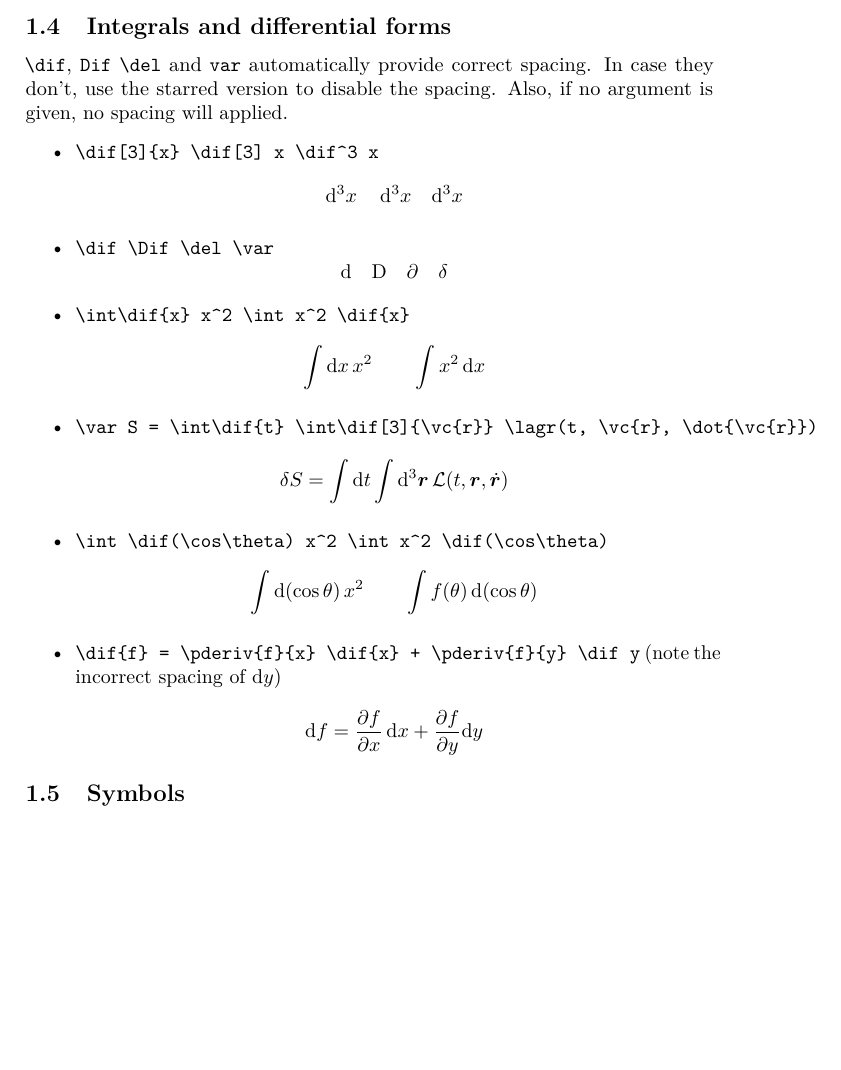
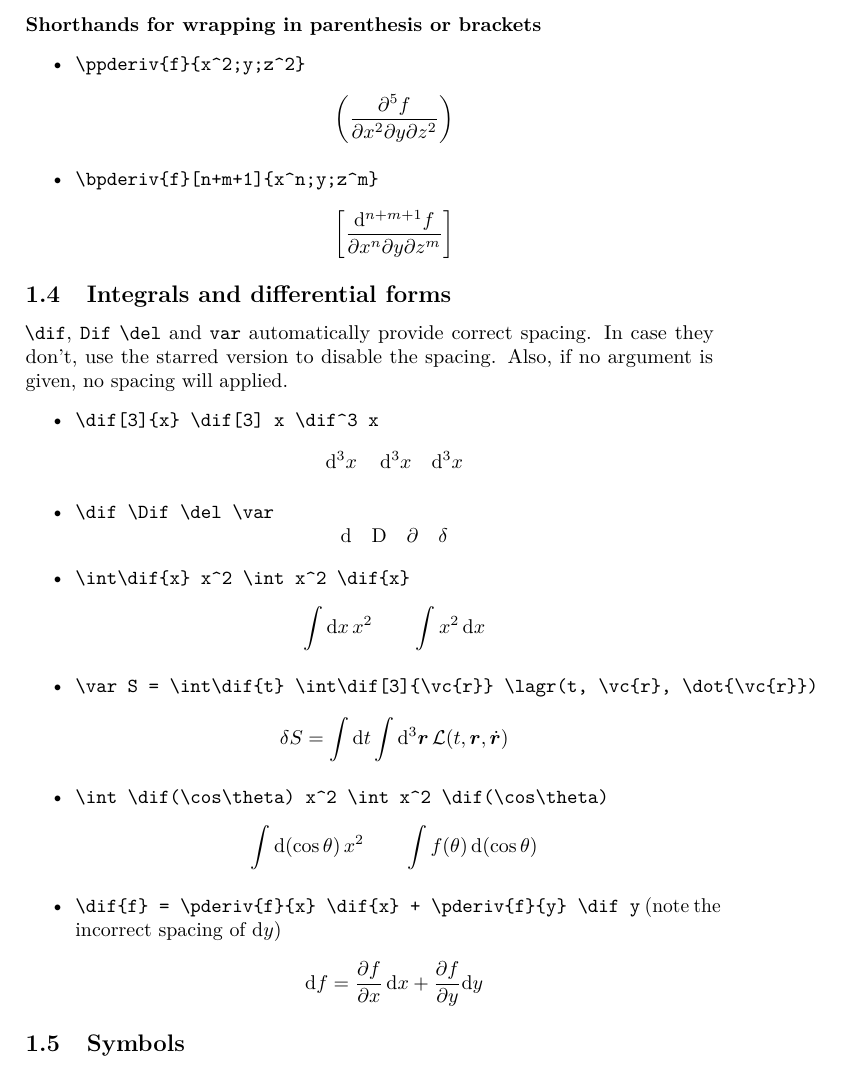
Before and after one commit to wisp3rwind/latex-common, a LaTeX document (test.tex, which reads common_math.tex): part of page 2 of 6, cut at the place of the change, the shorter picture padded with empty space. Compiled offline with pdfLaTeX.

Commit message:
Wrapping for derivatives, factory for their definition

```diff
--- a/common_math.tex
+++ b/common_math.tex
@@ -133,52 +133,49 @@
 
 % Derivatives [[[1
 
-% TODO: automate these definitions for the various derivative commands \newcommand\defineDerivateCommand
-\newcommand{\tderiv}{\deriv{\dif}}
-\newcommand{\pderiv}{\deriv{\del}}
-\newcommand{\fderiv}{\deriv{\delta}}
-
+\newcommand\defineDerivateCommand[2]{%
+    \expandafter\newcommand\csname #1\endcsname{\deriv{#2}}
     % for convenience, wrap in parenthesis
-% TODO: or make starred versions that parenthesize?
-% TODO: doesn't work in this form, the parenthesize/bracketize hides the remaining arguments
-%\newcommand{\ptderiv}{\parenthesize{\deriv{\dif}{#1}{#2}}}
-%\newcommand{\ppderiv}{\parenthesize{\deriv{\del}{#1}{#2}}}
-%\newcommand{\pfderiv}{\parenthesize{\deriv{\delta}{#1}{#2}}}
-
+    \expandafter\newcommand\csname p#1\endcsname{\deriv[\parenthesize]{#2}}
     % for convenience, wrap in brackets
-%\newcommand{\btderiv}{\bracketize{\deriv{\dif}{#1}{#2}}}
-%\newcommand{\bpderiv}{\bracketize{\deriv{\del}{#1}{#2}}}
-%\newcommand{\bfderiv}{\bracketize{\deriv{\delta}{#1}{#2}}}
+    \expandafter\newcommand\csname b#1\endcsname{\deriv[\bracketize]{#2}}
+}
+\defineDerivateCommand{tderiv}{\dif}
+\defineDerivateCommand{pderiv}{\del}
+\defineDerivateCommand{fderiv}{\delta}
 
 %------------------------------------------------------------
 
 \newcounter{derivordercounter}
 % example: \deriv{\dif}{f}{x^2;y^3}
 % example: \deriv{\partial}{f}{x^n;y^m}[n+m]  with an optional argument to overwrite the count
-\NewDocumentCommand \deriv {m m o >{\SplitList{;}}m} {%
-    % #1 - deriv sign
-    % #2 - function
-    % #3 - exponent overwrite for non-numerical cases
-    % list - semicolon-separated list of variables, exponents given as usual with ^
-    \IfNoValueTF{#3}{%
+\NewDocumentCommand \deriv {o m m o >{\SplitList{;}}m} {%
+    % #1 - command to wrap the result in (i.e. parenthesis, ...)
+    % #2 - deriv sign
+    % #3 - function
+    % #4 - exponent overwrite for non-numerical cases
+    % #5 - semicolon-separated list of variables, exponents given as usual with ^
+    \IfValueT{#1}{#1}{%
+        \IfNoValueTF{#4}{%
             % no \addtocounter overwrite: determine order, no output yet
-        \ProcessList{#4}{\derivcountingsplitter}
+            \ProcessList{#5}{\derivcountingsplitter}
             \frac{%
                 \ifnum\value{derivordercounter}>1%
                     % nothing, i.e. do not show exponent if it is 1
-                #1^{\thederivordercounter} #2
+                    #2^{\thederivordercounter} #3
                 \else
-                #1 #2
+                    #2 #3
                 \fi%
             }{%
-            \let\derivsign#1
-            \ProcessList{#4}{\derivadd}
+                \let\derivsign#2
+                \ProcessList{#5}{\derivadd}
             }
             \setcounter{derivordercounter}{0}
         }{%  else
-        \frac{\dif^{#3} #2 }{%
-            \let\derivsign#1
-            \ProcessList{#4}{\derivadd}
+            \frac{\dif^{#4} #3 }{%
+                \let\derivsign#2
+                \ProcessList{#5}{\derivadd}
+            }
         }
     }
 }
--- a/test.tex
+++ b/test.tex
@@ -62,6 +62,12 @@ Bold vectors usually look better, \verb|\vc| is a shorthand:
   \item \verb|\pderiv{f}[n+m+1]{x^n;y;z^m}| \begin{displaymath} \pderiv{f}[n+m+1]{x^n;y;z^m} \end{displaymath}
 \end{itemize}
 
+\paragraph{Shorthands for wrapping in parenthesis or brackets}
+\begin{itemize}
+  \item \verb|\ppderiv{f}{x^2;y;z^2}| \begin{displaymath} \ppderiv{f}{x^2;y;z^2} \end{displaymath}
+  \item \verb|\bpderiv{f}[n+m+1]{x^n;y;z^m}| \begin{displaymath} \bpderiv{f}[n+m+1]{x^n;y;z^m} \end{displaymath}
+\end{itemize}
+
 \iftesting
 \paragraph{Internal commands, for testing}
 \begin{itemize}
@@ -73,6 +79,7 @@ Bold vectors usually look better, \verb|\vc| is a shorthand:
   \item \verb|\deriv{\dif}{f}{x^2}| $\deriv{\dif}{f}{x^2}$
   \item \verb|\deriv{\dif}{}[3]{x^2}| $\deriv{\dif}{}[3]{x^2}$
   \item \verb|\deriv{\dif}{}[3]{x^2;y}| $\deriv{\dif}{}[3]{x^2;y}$
+  \item $\deriv[\parenthesize]{\dif}{}{x}$
 \end{itemize}
 \fi
 
```
Lines whose indentation alone changed are shown as unchanged.
